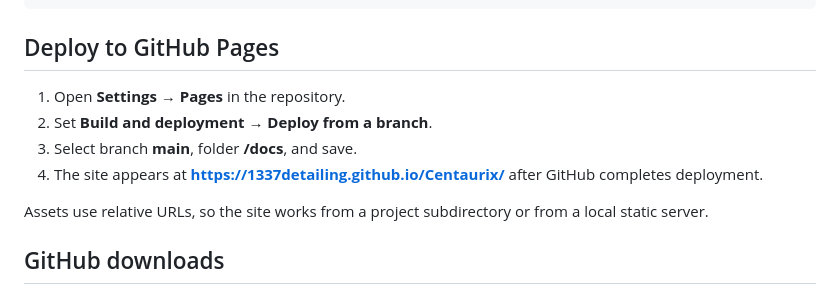
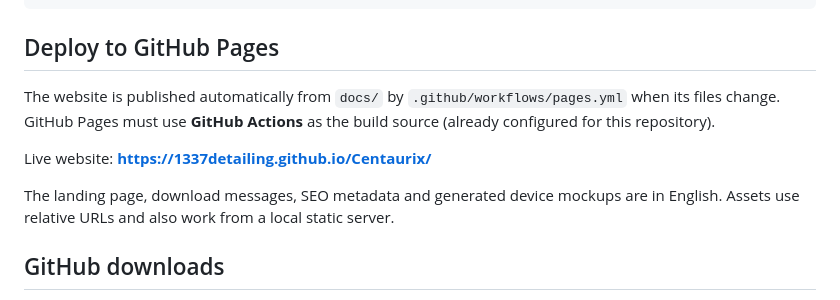
Before and after one commit to 1337Detailing/Centaurix, a Markdown page: docs/README.md, the part around the change. GitHub-like rendering.

Commit message:
Publish English artwork and document automated GitHub Pages deployment

```diff
--- a/docs/README.md
+++ b/docs/README.md
@@ -26,12 +26,11 @@ docs/
 
 ## Deploy to GitHub Pages
 
-1. Open **Settings → Pages** in the repository.
-2. Set **Build and deployment → Deploy from a branch**.
-3. Select branch **main**, folder **/docs**, and save.
-4. The site appears at **https://1337detailing.github.io/Centaurix/** after GitHub completes deployment.
+The website is published automatically from `docs/` by `.github/workflows/pages.yml` when its files change. GitHub Pages must use **GitHub Actions** as the build source (already configured for this repository).
 
-Assets use relative URLs, so the site works from a project subdirectory or from a local static server.
+Live website: **https://1337detailing.github.io/Centaurix/**
+
+The landing page, download messages, SEO metadata and generated device mockups are in English. Assets use relative URLs and also work from a local static server.
 
 ## GitHub downloads
 
```
